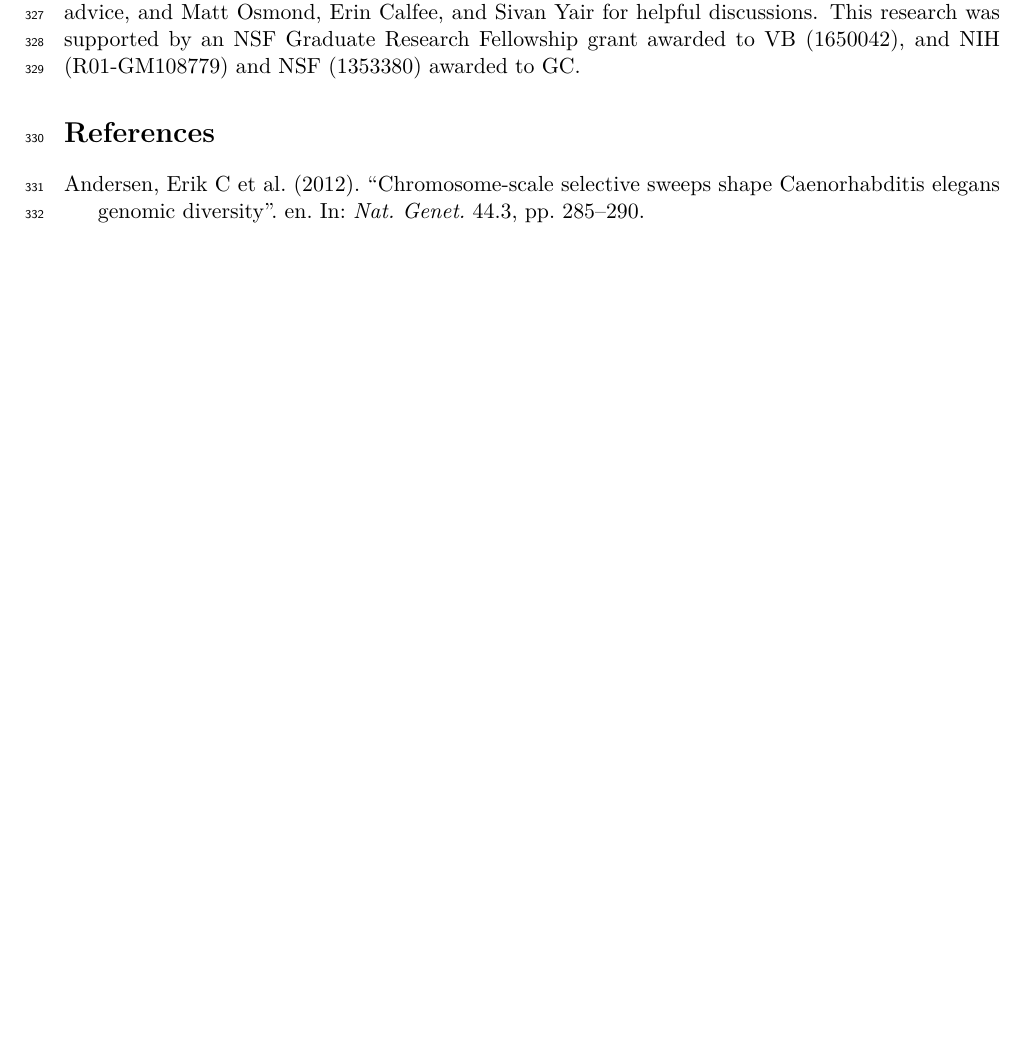
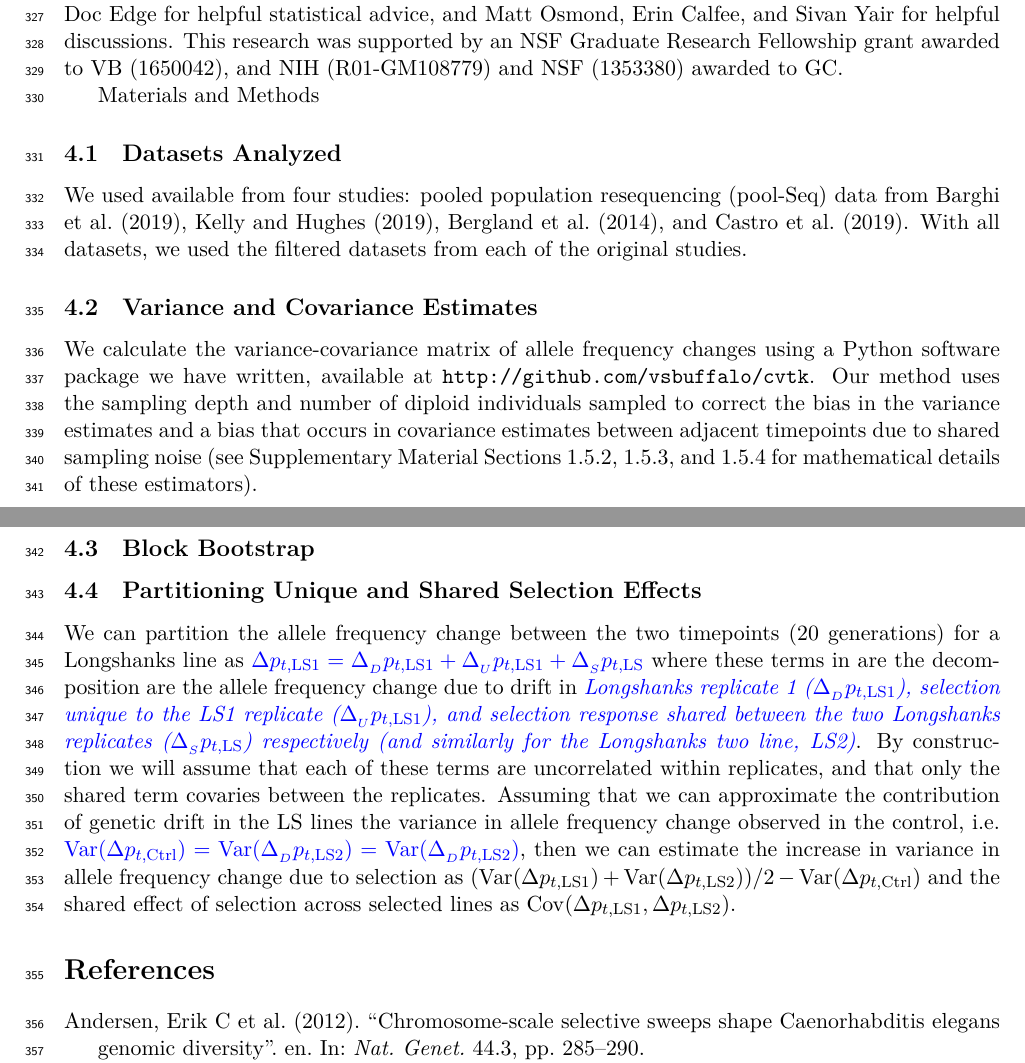
Before and after one commit to vsbuffalo/cvtk, a LaTeX paper (manuscript/manuscript.tex): part of page 11 of 32 before the commit and two parts of pages 11 and 12 of 33 after it, the two joined at a grey line, cut so that both start at the same text, the shorter picture padded with empty space. The pictures show the PDF file manuscript/manuscript.pdf that the author committed with the source.

Commit message:
updates to ms

```diff
--- a/manuscript/manuscript.tex
+++ b/manuscript/manuscript.tex
@@ -660,49 +660,20 @@ selection has on genetic variation.
 
 We would like to thank the authors of the original studies we've analyzed,
 including Neda Barghi, Christian Schl{\"o}tterer, John Kelly, Kimberly Hughes,
-Frank Chan, Campbell Rolian, Nick Barton, Alan Bergland, and Dmitri Petrov.  We
+Frank Chan, Campbell Rolian, Nick Barton, Alan Bergland, and Dmitri Petrov. We
 would also like to thank Doc Edge for helpful statistical advice, and Matt
 Osmond, Erin Calfee, and Sivan Yair for helpful discussions. This research was
 supported by an NSF Graduate Research Fellowship grant awarded to VB (1650042),
 and NIH (R01-GM108779) and NSF (1353380) awarded to GC.
 
-% \Section{Materials and Methods}
-
-% \subsection{Datasets Analyzed}
-
-
-% \subsection{Partitioning Unique and Shared Selection Effects}
-
-% We can partition the allele frequency change between the two timepoints (20
-% generations) for a Longshanks line as \vb{$\Delta p_{t,\mathrm{LS1}} =
-% \Delta_{_{D}} p_{t,\mathrm{LS1}} + \Delta_{_{U}} p_{t,\mathrm{LS1}} +
-% \Delta_{_S} p_{t,\mathrm{LS}}$} where these  terms in are the decomposition are
-% the allele frequency change due to drift in \vb{Longshanks replicate 1
-%   ($\Delta_{_D} p_{t,\mathrm{LS1}}$), selection unique to the LS1 replicate
-%   ($\Delta_{_U} p_{t,\mathrm{LS1}}$), and selection response shared between the
-% two Longshanks replicates ($\Delta_{_S} p_{t,\mathrm{LS}}$) respectively (and
-% similarly for the Longshanks two line, LS2)}. By construction we will assume
-% that each of these terms are uncorrelated within replicates, and that only the
-% shared term covaries between the replicates. Assuming that we can approximate
-% the contribution of genetic drift in the LS lines the variance in allele
-% frequency change observed in the control, i.e. \vb{$\var(\Delta
-% p_{t,\mathrm{Ctrl}}) = \var(\Delta_{_{D}}
-% p_{t,\mathrm{LS2}})=\var(\Delta_{_{D}} p_{t,\mathrm{LS2}})$}, then we can
-% estimate the increase in variance in allele frequency change due to selection
-% as $(\var(\Delta p_{t,\mathrm{LS1}}) + \var(\Delta p_{t,\mathrm{LS2}}))/2 -
-% \var(\Delta p_{t,\mathrm{Ctrl}})$ and the shared effect of selection across
-% selected lines as $\cov(\Delta p_{t,\mathrm{LS1}}, \Delta p_{t,\mathrm{LS2}})$.
-
-% \subsection{Variance and Covariance Estimates}
-
-% We calculate the variance-covariance matrix of allele frequency changes using a
-% Python software package we have written, available at
-% \url{http://github.com/vsbuffalo/cvtk}. Our method uses the sampling depth and
-% number of diploid individuals sampled to correct the bias in the variance
-% estimates and a bias that occurs in covariance estimates between adjacent
-% timepoints (see Supplementary Material Sections \ref{supp:ind-depth-var-corr},
-% \ref{supp:cov-corr}, and \ref{supp:matrix-correction} for mathematical details
-% of these estimators).
-
-% \subsection{Block Bootstrap}
-
+\Section{Materials and Methods}
+
+\subsection{Datasets Analyzed}
+
+We used available genomic data data from four studies: pooled population
+resequencing (pool-Seq) data from \textcite{Barghi2019-qy},
+\textcite{Kelly2019-dc}, \textcite{Bergland2014-ij}, and
+\textcite{Castro2019-uk}. In all cases, we used the variants kept after the
+filtering criteria of the original studies.
+
+\subsection{Variance and Covariance Estimates}
@@ -708,0 +684,8 @@ and NIH (R01-GM108779) and NSF (1353380) awarded to GC.
+allele frequency changes using a Python software package we have written,
+available at \url{http://github.com/vsbuffalo/cvtk}. This simultaneously
+calculates temporal variances and covariances, and replicate covariances and
+uses the sampling depth and number of diploid individuals to correct for bias
+in the variance estimates and a bias that occurs in covariance estimates
+between adjacent timepoints due to shared sampling noise (see Supplementary
+Material Sections \ref{supp:ind-depth-var-corr}, \ref{supp:cov-corr}, and
+\ref{supp:matrix-correction} for mathematical details of these estimators). We
@@ -709,3 +708,24 @@ and NIH (R01-GM108779) and NSF (1353380) awarded to GC.
+\subsection{Partitioning Unique and Shared Selection Effects}
+
+We can partition the allele frequency change between the two timepoints (20
+generations) for a Longshanks line as \vb{$\Delta p_{t,\mathrm{LS1}} =
+\Delta_{_{D}} p_{t,\mathrm{LS1}} + \Delta_{_{U}} p_{t,\mathrm{LS1}} +
+\Delta_{_S} p_{t,\mathrm{LS}}$} where these  terms in are the decomposition are
+the allele frequency change due to drift in \vb{Longshanks replicate 1
+  ($\Delta_{_D} p_{t,\mathrm{LS1}}$), selection unique to the LS1 replicate
+  ($\Delta_{_U} p_{t,\mathrm{LS1}}$), and selection response shared between the
+two Longshanks replicates ($\Delta_{_S} p_{t,\mathrm{LS}}$) respectively (and
+similarly for the Longshanks two line, LS2)}. By construction we will assume
+that each of these terms are uncorrelated within replicates, and that only the
+shared term covaries between the replicates. Assuming that we can approximate
+the contribution of genetic drift in the LS lines the variance in allele
+frequency change observed in the control, i.e. \vb{$\var(\Delta
+p_{t,\mathrm{Ctrl}}) = \var(\Delta_{_{D}}
+p_{t,\mathrm{LS2}})=\var(\Delta_{_{D}} p_{t,\mathrm{LS2}})$}, then we can
+estimate the increase in variance in allele frequency change due to selection
+as $(\var(\Delta p_{t,\mathrm{LS1}}) + \var(\Delta p_{t,\mathrm{LS2}}))/2 -
+\var(\Delta p_{t,\mathrm{Ctrl}})$ and the shared effect of selection across
+selected lines as $\cov(\Delta p_{t,\mathrm{LS1}}, \Delta p_{t,\mathrm{LS2}})$.
 
 \printbibliography
 
```
Also changed, not shown: manuscript/manuscript.pdf, manuscript/manuscript.tex (28 more changed lines), 1 other file.
